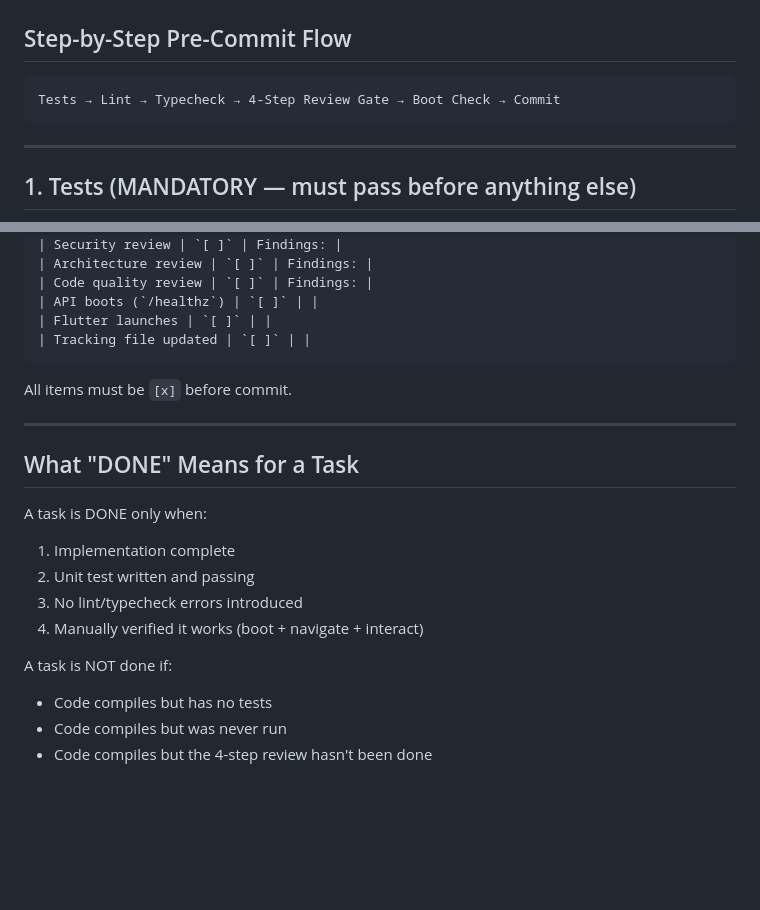
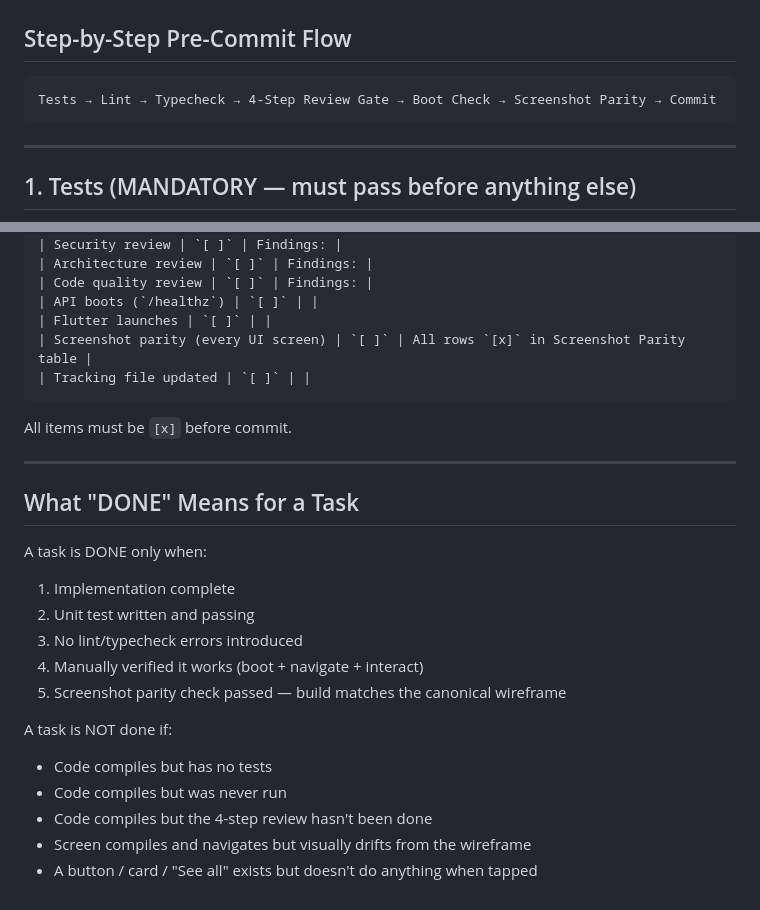
Before and after one commit to Rohitbhakare/creatorhub, a Markdown page: .claude/instructions/precommit.md, 2 parts joined by grey strips. Rendered like a GitHub page; blank space fills up the shorter version.

````diff
--- a/.claude/instructions/precommit.md
+++ b/.claude/instructions/precommit.md
@@ -8,7 +8,7 @@
 ## Step-by-Step Pre-Commit Flow
 
 ```
-Tests → Lint → Typecheck → 4-Step Review Gate → Boot Check → Commit
+Tests → Lint → Typecheck → 4-Step Review Gate → Boot Check → Screenshot Parity → Commit
 ```
 
 ---
@@ -198,6 +246,7 @@ And each epic tracking file must end with:
 | Code quality review | `[ ]` | Findings: |
 | API boots (`/healthz`) | `[ ]` | |
 | Flutter launches | `[ ]` | |
+| Screenshot parity (every UI screen) | `[ ]` | All rows `[x]` in Screenshot Parity table |
 | Tracking file updated | `[ ]` | |
 ```
 
@@ -212,8 +261,11 @@ A task is DONE only when:
 2. Unit test written and passing
 3. No lint/typecheck errors introduced
 4. Manually verified it works (boot + navigate + interact)
+5. Screenshot parity check passed — build matches the canonical wireframe
 
 A task is NOT done if:
 - Code compiles but has no tests
 - Code compiles but was never run
 - Code compiles but the 4-step review hasn't been done
+- Screen compiles and navigates but visually drifts from the wireframe
+- A button / card / "See all" exists but doesn't do anything when tapped
````
Also changed, not shown: other parts of .claude/instructions/precommit.md (+50 -2 lines), CLAUDE.md (+7 -3 lines), 1 other file.
